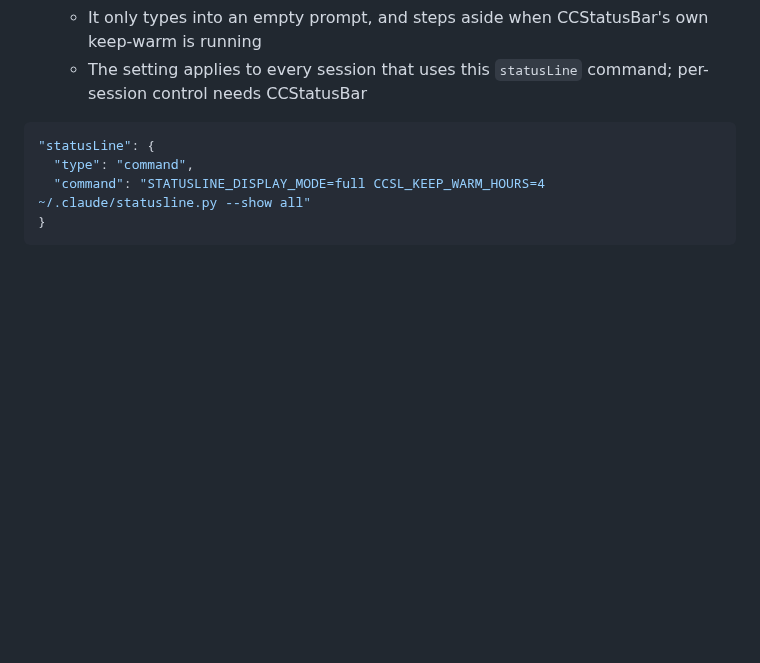
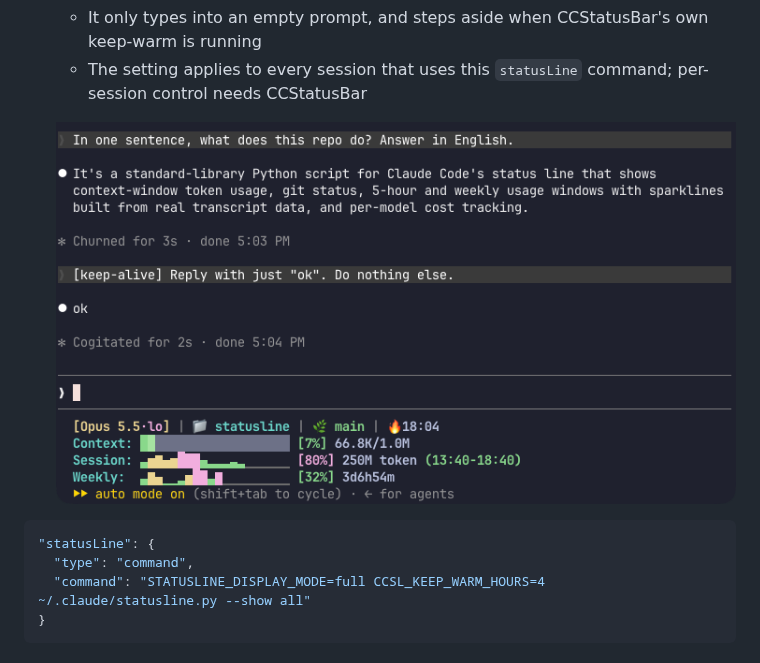
Before and after one commit to usedhonda/statusline, a Markdown page: README.md, the part around the change. GitHub-like rendering; pictures changed too: assets/keep-warm.png (added); blank space fills up the shorter version.

Commit message:
docs: show a keep-warm poke in the README
Captured in Ghostty, running Claude Code in tmux.

````diff
--- a/README.md
+++ b/README.md
@@ -82,6 +82,8 @@ Environment variables (set them in the `statusLine` command):
   - It only types into an empty prompt, and steps aside when CCStatusBar's own keep-warm is running
   - The setting applies to every session that uses this `statusLine` command; per-session control needs CCStatusBar
 
+  ![keep-warm poke](assets/keep-warm.png)
+
 ```json
 "statusLine": {
   "type": "command",
````
